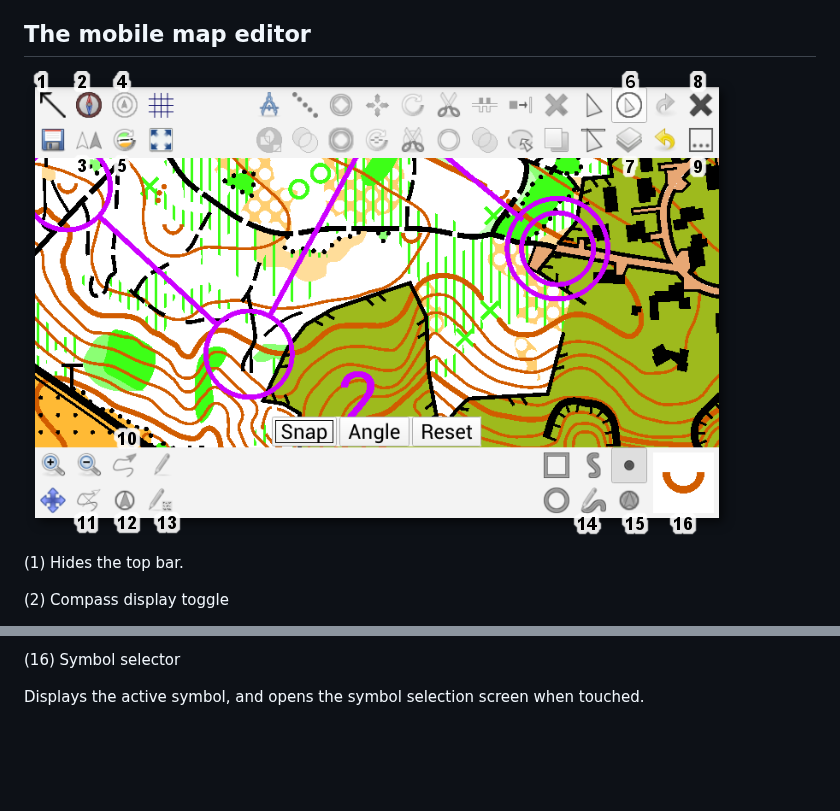
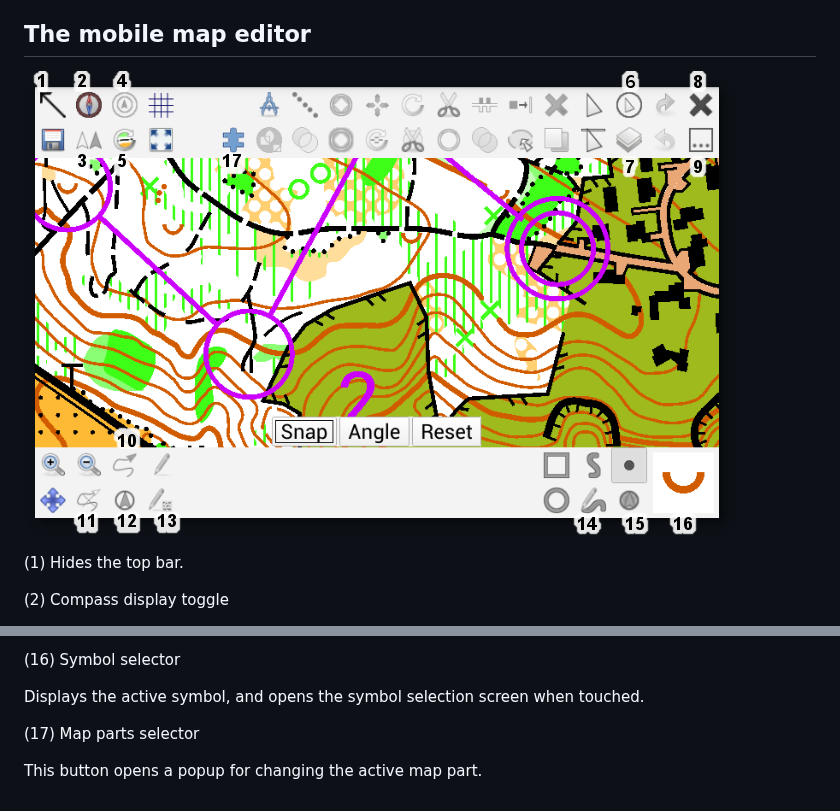
Before and after one commit to OpenOrienteering/mapper, a Markdown page: android-app.md, 2 parts joined by grey strips. Rendered like a GitHub page; pictures changed too: images/Android_UI_explanation.png; blank space fills up the shorter version.

Commit message:
android-app: Add map parts selector

```diff
--- a/android-app.md
+++ b/android-app.md
@@ -89,3 +89,7 @@ Sets a point object at the GPS position. Selecting this button first enters an a
 (16) Symbol selector
 
 Displays the active symbol, and opens the symbol selection screen when touched.
+
+(17) Map parts selector
+
+This button opens a popup for changing the active map part.
```
